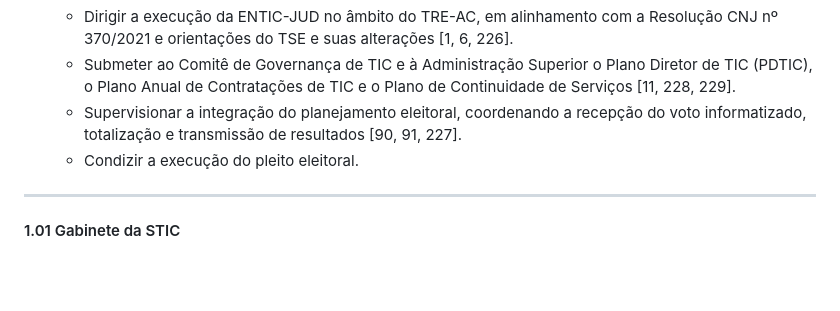
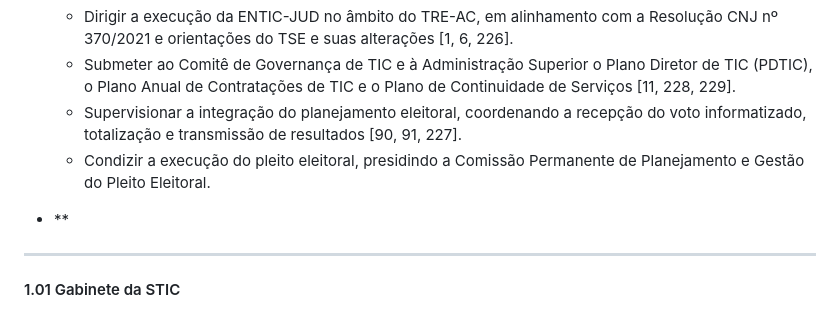
Before and after one commit to sofismavaz/Projetos, a Markdown page: docs/Proposta_Organograma.md, the part around the change. Drawn GitHub-style; blank space fills up the shorter version.

Commit message:
inclusão

```diff
--- a/docs/Proposta_Organograma.md
+++ b/docs/Proposta_Organograma.md
@@ -51,7 +51,9 @@ A nova arquitetura corporativa da **STIC** é estruturada de forma hierárquica,
   - Dirigir a execução da ENTIC-JUD no âmbito do TRE-AC, em alinhamento com a Resolução CNJ nº 370/2021 e orientações do TSE e suas alterações [1, 6, 226].
   - Submeter ao Comitê de Governança de TIC e à Administração Superior o Plano Diretor de TIC (PDTIC), o Plano Anual de Contratações de TIC e o Plano de Continuidade de Serviços [11, 228, 229].
   - Supervisionar a integração do planejamento eleitoral, coordenando a recepção do voto informatizado, totalização e transmissão de resultados [90, 91, 227].
-  - Condizir a execução do pleito eleitoral.
+  - Condizir a execução do pleito eleitoral, presidindo a Comissão Permanente de Planejamento e Gestão do Pleito Eleitoral.
+
+- **
 
 ---
 
```
